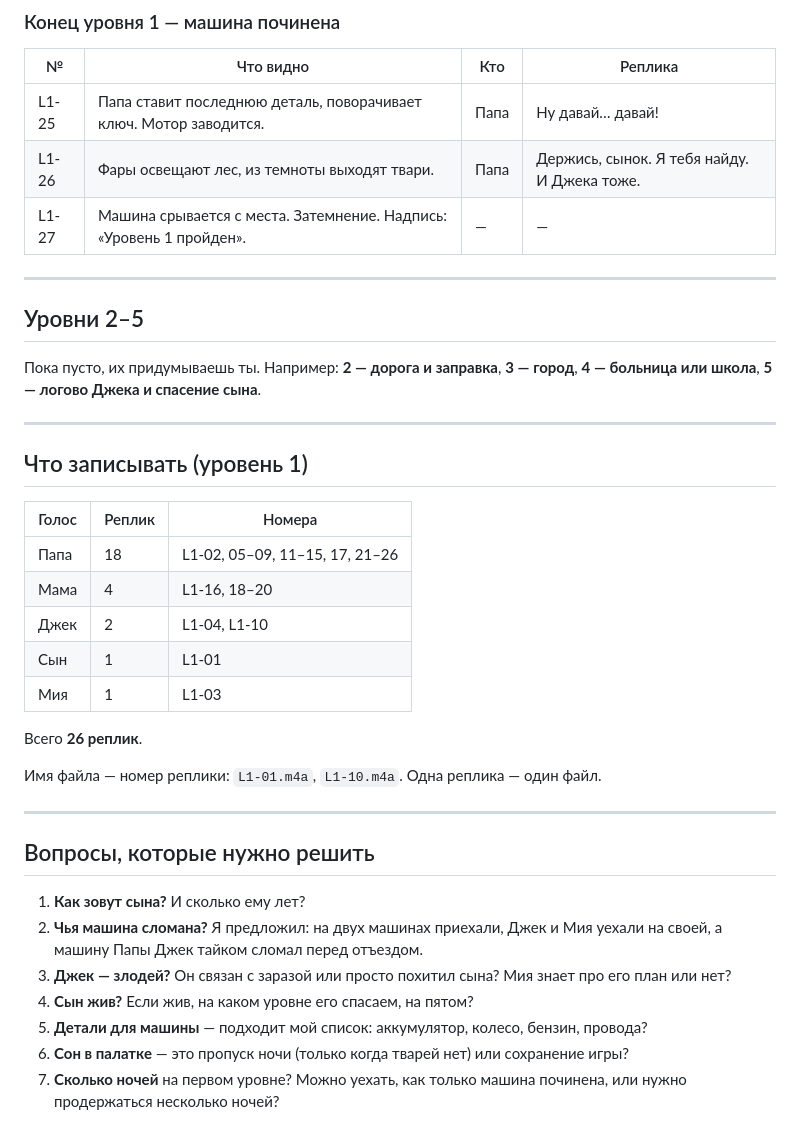
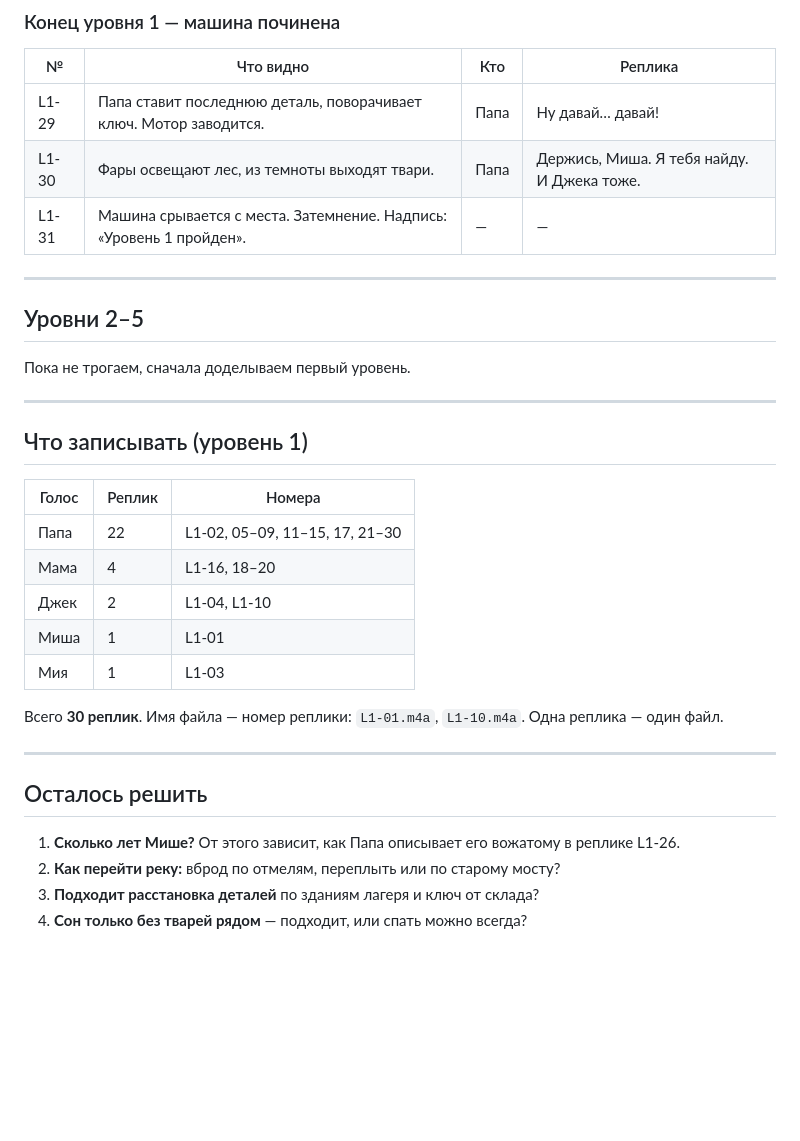
Before and after one commit to pochtadantov-eng/kepr, a Markdown page: SCENARIO.md, the part around one of its changes. Rendered like a GitHub page; blank space fills up the shorter version.

```diff
--- a/SCENARIO.md
+++ b/SCENARIO.md
@@ -85,15 +116,15 @@
 
 | № | Что видно | Кто | Реплика |
 | --- | --- | --- | --- |
-| L1-25 | Папа ставит последнюю деталь, поворачивает ключ. Мотор заводится. | Папа | Ну давай… давай! |
-| L1-26 | Фары освещают лес, из темноты выходят твари. | Папа | Держись, сынок. Я тебя найду. И Джека тоже. |
-| L1-27 | Машина срывается с места. Затемнение. Надпись: «Уровень 1 пройден». | — | — |
+| L1-29 | Папа ставит последнюю деталь, поворачивает ключ. Мотор заводится. | Папа | Ну давай… давай! |
+| L1-30 | Фары освещают лес, из темноты выходят твари. | Папа | Держись, Миша. Я тебя найду. И Джека тоже. |
+| L1-31 | Машина срывается с места. Затемнение. Надпись: «Уровень 1 пройден». | — | — |
 
 ---
 
 ## Уровни 2–5
 
-Пока пусто, их придумываешь ты. Например: **2 — дорога и заправка**, **3 — город**, **4 — больница или школа**, **5 — логово Джека и спасение сына**.
+Пока не трогаем, сначала доделываем первый уровень.
 
 ---
 
@@ -101,24 +132,19 @@
 
 | Голос | Реплик | Номера |
 | --- | --- | --- |
-| Папа | 18 | L1-02, 05–09, 11–15, 17, 21–26 |
+| Папа | 22 | L1-02, 05–09, 11–15, 17, 21–30 |
 | Мама | 4 | L1-16, 18–20 |
 | Джек | 2 | L1-04, L1-10 |
-| Сын | 1 | L1-01 |
+| Миша | 1 | L1-01 |
 | Мия | 1 | L1-03 |
 
-Всего **26 реплик**.
-
-Имя файла — номер реплики: `L1-01.m4a`, `L1-10.m4a`. Одна реплика — один файл.
+Всего **30 реплик**. Имя файла — номер реплики: `L1-01.m4a`, `L1-10.m4a`. Одна реплика — один файл.
 
 ---
 
-## Вопросы, которые нужно решить
+## Осталось решить
 
-1. **Как зовут сына?** И сколько ему лет?
-2. **Чья машина сломана?** Я предложил: на двух машинах приехали, Джек и Мия уехали на своей, а машину Папы Джек тайком сломал перед отъездом.
-3. **Джек — злодей?** Он связан с заразой или просто похитил сына? Мия знает про его план или нет?
-4. **Сын жив?** Если жив, на каком уровне его спасаем, на пятом?
-5. **Детали для машины** — подходит мой список: аккумулятор, колесо, бензин, провода?
-6. **Сон в палатке** — это пропуск ночи (только когда тварей нет) или сохранение игры?
-7. **Сколько ночей** на первом уровне? Можно уехать, как только машина починена, или нужно продержаться несколько ночей?
+1. **Сколько лет Мише?** От этого зависит, как Папа описывает его вожатому в реплике L1-26.
+2. **Как перейти реку:** вброд по отмелям, переплыть или по старому мосту?
+3. **Подходит расстановка деталей** по зданиям лагеря и ключ от склада?
+4. **Сон только без тварей рядом** — подходит, или спать можно всегда?
```
Also changed, not shown: other parts of SCENARIO.md (+60 -29 lines).
